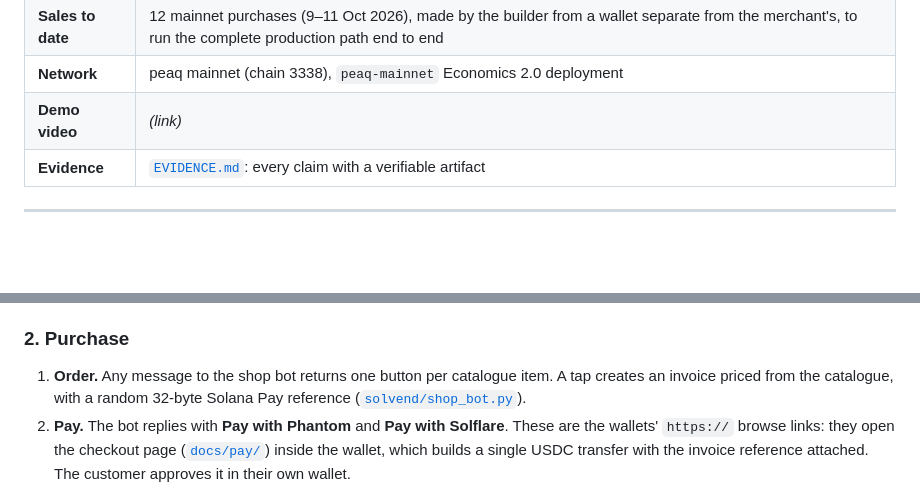
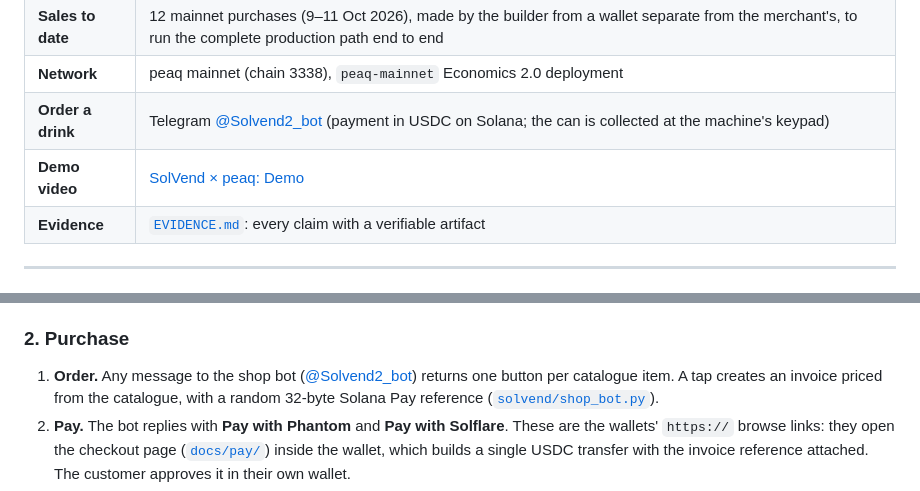
Before and after one commit to Yahmad2601/solvend-peaq, a Markdown page: README.md, 2 parts joined by grey strips. Drawn GitHub-style; blank space fills up the shorter version.

```diff
--- a/README.md
+++ b/README.md
@@ -20,7 +20,8 @@ its **Machine Credit Rating is built from real trade**, not simulated telemetry.
 | **First revenue event** | [$12.00 from 11 dispensed sales](https://peaq.subscan.io/tx/0xcffb1c93141bad7ee1e392415722a2cf5a42a616dd9f6c0936e6bf767facf917), submitted automatically |
 | **Sales to date** | 12 mainnet purchases (9–11 Oct 2026), made by the builder from a wallet separate from the merchant's, to run the complete production path end to end |
 | **Network** | peaq mainnet (chain 3338), `peaq-mainnet` Economics 2.0 deployment |
-| **Demo video** | _(link)_ |
+| **Order a drink** | Telegram [@Solvend2_bot](https://t.me/Solvend2_bot) (payment in USDC on Solana; the can is collected at the machine's keypad) |
+| **Demo video** | [SolVend × peaq: Demo](https://www.youtube.com/playlist?list=PLVl9kns_82WQ) |
 | **Evidence** | [`EVIDENCE.md`](EVIDENCE.md): every claim with a verifiable artifact |
 
 ---
@@ -69,7 +70,8 @@ the device.
 
 ### 2. Purchase
 
-1. **Order.** Any message to the shop bot returns one button per catalogue item.
+1. **Order.** Any message to the shop bot
+   ([@Solvend2_bot](https://t.me/Solvend2_bot)) returns one button per catalogue item.
    A tap creates an invoice priced from the catalogue, with a random 32-byte
    Solana Pay reference ([`solvend/shop_bot.py`](solvend/shop_bot.py)).
 2. **Pay.** The bot replies with **Pay with Phantom** and **Pay with Solflare**.
```
